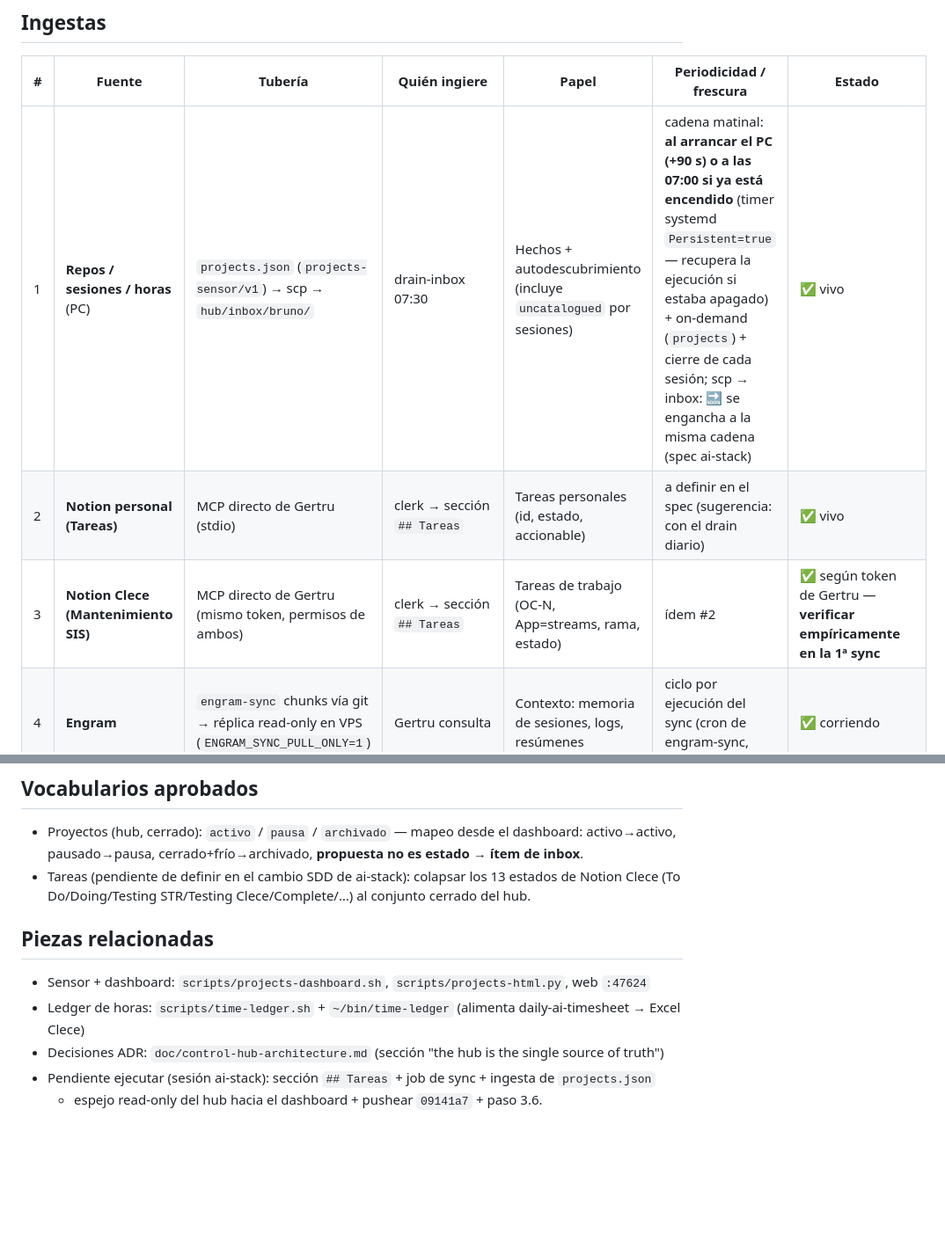
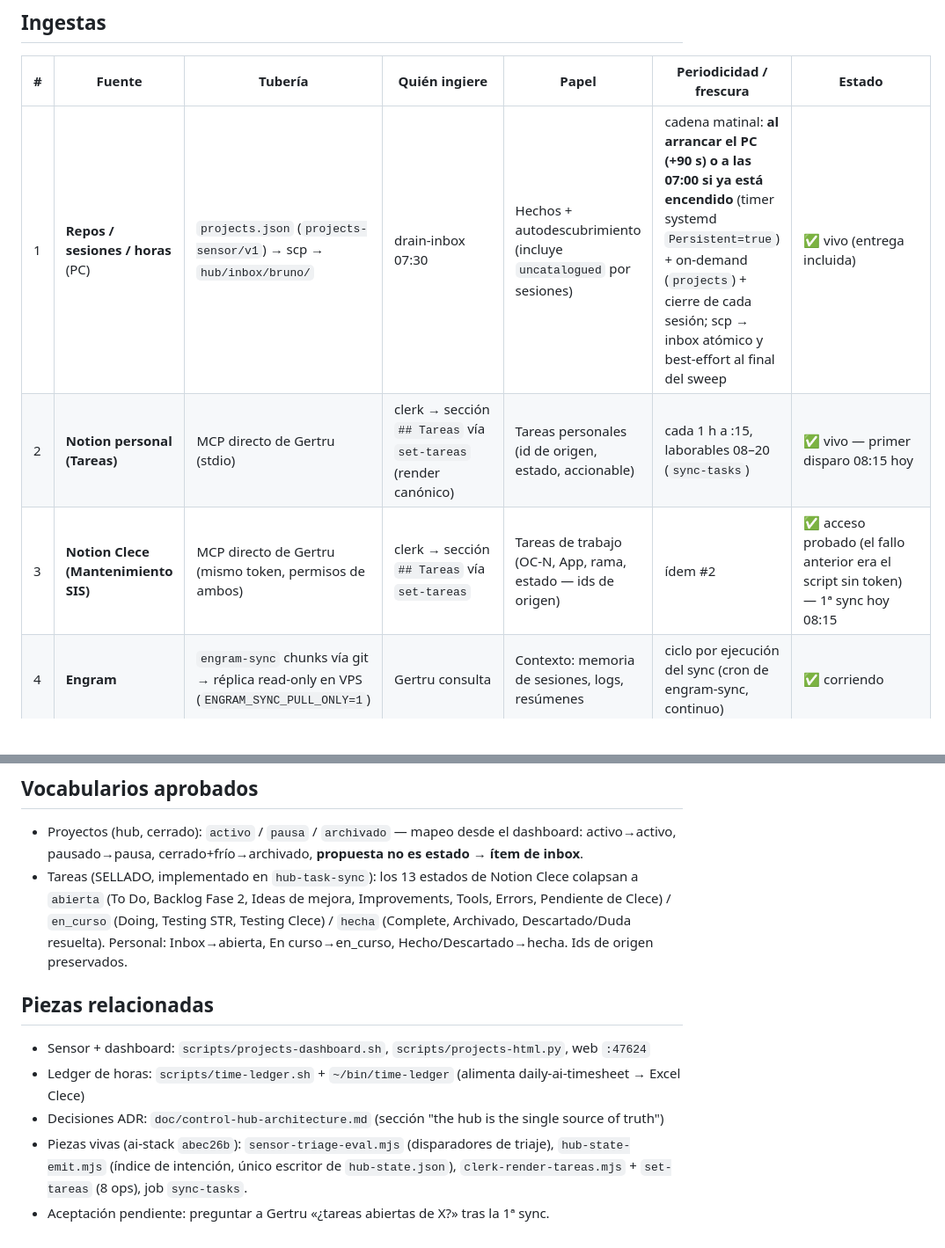
Before and after one commit to chiptime/dotfiles, a Markdown page: doc/MAPA_INGESTAS.md, 2 parts joined by grey strips. Shown at 88% size. Drawn GitHub-style; blank space fills up the shorter version.

Commit message:
docs(mapa): roadmap state — all ingestas implemented and live, task vocabulary sealed, acceptance pending

```diff
--- a/doc/MAPA_INGESTAS.md
+++ b/doc/MAPA_INGESTAS.md
@@ -7,9 +7,9 @@ Mental map completo: qué alimenta al sistema, por dónde, quién ingiere y con
 
 | # | Fuente | Tubería | Quién ingiere | Papel | Periodicidad / frescura | Estado |
 |---|---|---|---|---|---|---|
-| 1 | **Repos / sesiones / horas** (PC) | `projects.json` (`projects-sensor/v1`) → scp → `hub/inbox/bruno/` | drain-inbox 07:30 | Hechos + autodescubrimiento (incluye `uncatalogued` por sesiones) | cadena matinal: **al arrancar el PC (+90 s) o a las 07:00 si ya está encendido** (timer systemd `Persistent=true` — recupera la ejecución si estaba apagado) + on-demand (`projects`) + cierre de cada sesión; scp → inbox: 🔜 se engancha a la misma cadena (spec ai-stack) | ✅ vivo |
-| 2 | **Notion personal (Tareas)** | MCP directo de Gertru (stdio) | clerk → sección `## Tareas` | Tareas personales (id, estado, accionable) | a definir en el spec (sugerencia: con el drain diario) | ✅ vivo |
-| 3 | **Notion Clece (Mantenimiento SIS)** | MCP directo de Gertru (mismo token, permisos de ambos) | clerk → sección `## Tareas` | Tareas de trabajo (OC-N, App=streams, rama, estado) | ídem #2 | ✅ según token de Gertru — **verificar empíricamente en la 1ª sync** |
+| 1 | **Repos / sesiones / horas** (PC) | `projects.json` (`projects-sensor/v1`) → scp → `hub/inbox/bruno/` | drain-inbox 07:30 | Hechos + autodescubrimiento (incluye `uncatalogued` por sesiones) | cadena matinal: **al arrancar el PC (+90 s) o a las 07:00 si ya está encendido** (timer systemd `Persistent=true`) + on-demand (`projects`) + cierre de cada sesión; scp → inbox atómico y best-effort al final del sweep | ✅ vivo (entrega incluida)
+| 2 | **Notion personal (Tareas)** | MCP directo de Gertru (stdio) | clerk → sección `## Tareas` vía `set-tareas` (render canónico) | Tareas personales (id de origen, estado, accionable) | cada 1 h a :15, laborables 08–20 (`sync-tasks`) | ✅ vivo — primer disparo 08:15 hoy |
+| 3 | **Notion Clece (Mantenimiento SIS)** | MCP directo de Gertru (mismo token, permisos de ambos) | clerk → sección `## Tareas` vía `set-tareas` | Tareas de trabajo (OC-N, App, rama, estado — ids de origen) | ídem #2 | ✅ acceso probado (el fallo anterior era el script sin token) — 1ª sync hoy 08:15 |
 | 4 | **Engram** | `engram-sync` chunks vía git → réplica read-only en VPS (`ENGRAM_SYNC_PULL_ONLY=1`) | Gertru consulta | Contexto: memoria de sesiones, logs, resúmenes | ciclo por ejecución del sync (cron de engram-sync, continuo) | ✅ corriendo |
 | 5 | **Teams** | `teams-to-tasks` (cron) → Notion personal | vía #2 | Entrada de tareas del equipo | cron en horario laboral | ✅ vivo |
 | 6 | **Telegram** (decisiones de Bruno) | triaje del drain-inbox | clerk | Decisiones de estado/prioridad/ámbito | tiempo real (cuando respondes) | ✅ vivo |
@@ -60,13 +60,18 @@ cadena del encendido (~08:50) entrega el fresco antes de que empieces a las 9:00
 
 - Proyectos (hub, cerrado): `activo` / `pausa` / `archivado` — mapeo desde el dashboard:
   activo→activo, pausado→pausa, cerrado+frío→archivado, **propuesta no es estado → ítem de inbox**.
-- Tareas (pendiente de definir en el cambio SDD de ai-stack): colapsar los 13 estados de
-  Notion Clece (To Do/Doing/Testing STR/Testing Clece/Complete/…) al conjunto cerrado del hub.
+- Tareas (SELLADO, implementado en `hub-task-sync`): los 13 estados de Notion Clece
+  colapsan a `abierta` (To Do, Backlog Fase 2, Ideas de mejora, Improvements, Tools,
+  Errors, Pendiente de Clece) / `en_curso` (Doing, Testing STR, Testing Clece) /
+  `hecha` (Complete, Archivado, Descartado/Duda resuelta). Personal: Inbox→abierta,
+  En curso→en_curso, Hecho/Descartado→hecha. Ids de origen preservados.
 
 ## Piezas relacionadas
 
 - Sensor + dashboard: `scripts/projects-dashboard.sh`, `scripts/projects-html.py`, web `:47624`
 - Ledger de horas: `scripts/time-ledger.sh` + `~/bin/time-ledger` (alimenta daily-ai-timesheet → Excel Clece)
 - Decisiones ADR: `doc/control-hub-architecture.md` (sección "the hub is the single source of truth")
-- Pendiente ejecutar (sesión ai-stack): sección `## Tareas` + job de sync + ingesta de `projects.json`
-  + espejo read-only del hub hacia el dashboard + pushear `09141a7` + paso 3.6.
+- Piezas vivas (ai-stack `abec26b`): `sensor-triage-eval.mjs` (disparadores de triaje),
+  `hub-state-emit.mjs` (índice de intención, único escritor de `hub-state.json`),
+  `clerk-render-tareas.mjs` + `set-tareas` (8 ops), job `sync-tasks`.
+- Aceptación pendiente: preguntar a Gertru «¿tareas abiertas de X?» tras la 1ª sync.
```
Also changed, not shown: other parts of doc/MAPA_INGESTAS.md (+1 -1 lines).
